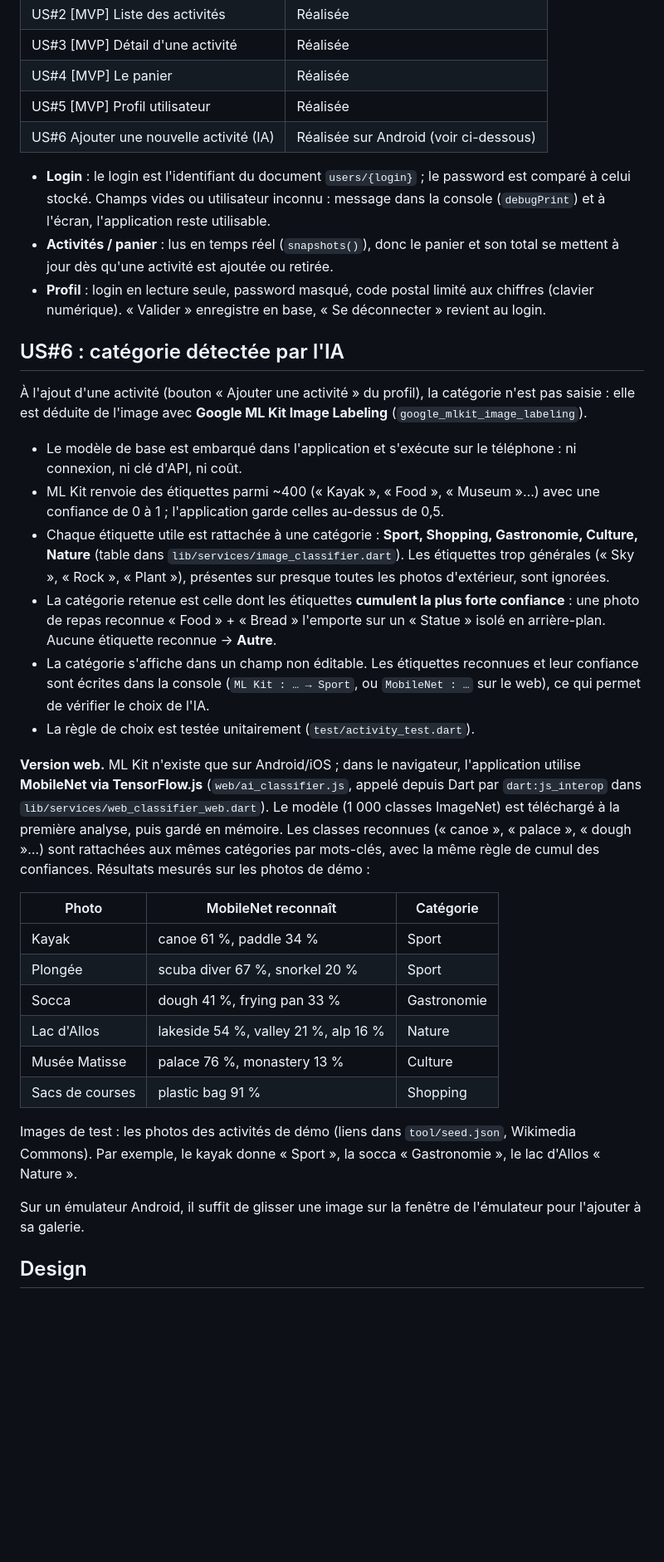
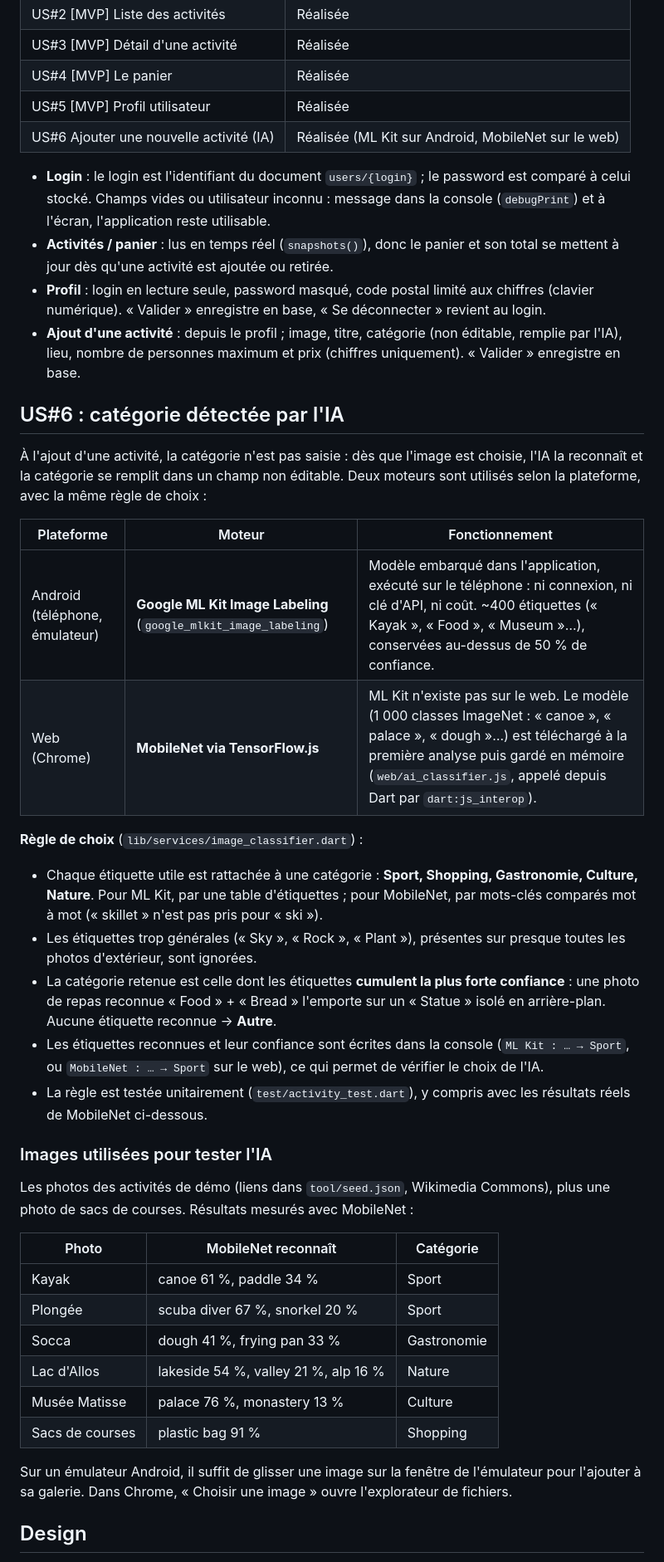
Before and after one commit to Tzk91/Miaged, a Markdown page: README.md, the part around one of its changes. Shown at 83% size. Drawn GitHub-style; blank space fills up the shorter version.

Commit message:
README mis à jour

```diff
--- a/README.md
+++ b/README.md
@@ -18,24 +18,33 @@ Application Flutter d'inscription à des activités (TP2 – MIAGE IA2), avec Fi
 | US#3 [MVP] Détail d'une activité | Réalisée |
 | US#4 [MVP] Le panier | Réalisée |
 | US#5 [MVP] Profil utilisateur | Réalisée |
-| US#6 Ajouter une nouvelle activité (IA) | Réalisée sur Android (voir ci-dessous) |
+| US#6 Ajouter une nouvelle activité (IA) | Réalisée (ML Kit sur Android, MobileNet sur le web) |
 
 - **Login** : le login est l'identifiant du document `users/{login}` ; le password est comparé à celui stocké. Champs vides ou utilisateur inconnu : message dans la console (`debugPrint`) et à l'écran, l'application reste utilisable.
 - **Activités / panier** : lus en temps réel (`snapshots()`), donc le panier et son total se mettent à jour dès qu'une activité est ajoutée ou retirée.
 - **Profil** : login en lecture seule, password masqué, code postal limité aux chiffres (clavier numérique). « Valider » enregistre en base, « Se déconnecter » revient au login.
+- **Ajout d'une activité** : depuis le profil ; image, titre, catégorie (non éditable, remplie par l'IA), lieu, nombre de personnes maximum et prix (chiffres uniquement). « Valider » enregistre en base.
 
 ## US#6 : catégorie détectée par l'IA
 
-À l'ajout d'une activité (bouton « Ajouter une activité » du profil), la catégorie n'est pas saisie : elle est déduite de l'image avec **Google ML Kit Image Labeling** (`google_mlkit_image_labeling`).
+À l'ajout d'une activité, la catégorie n'est pas saisie : dès que l'image est choisie, l'IA la reconnaît et la catégorie se remplit dans un champ non éditable. Deux moteurs sont utilisés selon la plateforme, avec la même règle de choix :
 
-- Le modèle de base est embarqué dans l'application et s'exécute sur le téléphone : ni connexion, ni clé d'API, ni coût.
-- ML Kit renvoie des étiquettes parmi ~400 (« Kayak », « Food », « Museum »…) avec une confiance de 0 à 1 ; l'application garde celles au-dessus de 0,5.
-- Chaque étiquette utile est rattachée à une catégorie : **Sport, Shopping, Gastronomie, Culture, Nature** (table dans `lib/services/image_classifier.dart`). Les étiquettes trop générales (« Sky », « Rock », « Plant »), présentes sur presque toutes les photos d'extérieur, sont ignorées.
+| Plateforme | Moteur | Fonctionnement |
+|------------|--------|----------------|
+| Android (téléphone, émulateur) | **Google ML Kit Image Labeling** (`google_mlkit_image_labeling`) | Modèle embarqué dans l'application, exécuté sur le téléphone : ni connexion, ni clé d'API, ni coût. ~400 étiquettes (« Kayak », « Food », « Museum »…), conservées au-dessus de 50 % de confiance. |
+| Web (Chrome) | **MobileNet via TensorFlow.js** | ML Kit n'existe pas sur le web. Le modèle (1 000 classes ImageNet : « canoe », « palace », « dough »…) est téléchargé à la première analyse puis gardé en mémoire (`web/ai_classifier.js`, appelé depuis Dart par `dart:js_interop`). |
+
+**Règle de choix** (`lib/services/image_classifier.dart`) :
+
+- Chaque étiquette utile est rattachée à une catégorie : **Sport, Shopping, Gastronomie, Culture, Nature**. Pour ML Kit, par une table d'étiquettes ; pour MobileNet, par mots-clés comparés mot à mot (« skillet » n'est pas pris pour « ski »).
+- Les étiquettes trop générales (« Sky », « Rock », « Plant »), présentes sur presque toutes les photos d'extérieur, sont ignorées.
 - La catégorie retenue est celle dont les étiquettes **cumulent la plus forte confiance** : une photo de repas reconnue « Food » + « Bread » l'emporte sur un « Statue » isolé en arrière-plan. Aucune étiquette reconnue → **Autre**.
-- La catégorie s'affiche dans un champ non éditable. Les étiquettes reconnues et leur confiance sont écrites dans la console (`ML Kit : … → Sport`, ou `MobileNet : …` sur le web), ce qui permet de vérifier le choix de l'IA.
-- La règle de choix est testée unitairement (`test/activity_test.dart`).
+- Les étiquettes reconnues et leur confiance sont écrites dans la console (`ML Kit : … → Sport`, ou `MobileNet : … → Sport` sur le web), ce qui permet de vérifier le choix de l'IA.
+- La règle est testée unitairement (`test/activity_test.dart`), y compris avec les résultats réels de MobileNet ci-dessous.
 
-**Version web.** ML Kit n'existe que sur Android/iOS ; dans le navigateur, l'application utilise **MobileNet via TensorFlow.js** (`web/ai_classifier.js`, appelé depuis Dart par `dart:js_interop` dans `lib/services/web_classifier_web.dart`). Le modèle (1 000 classes ImageNet) est téléchargé à la première analyse, puis gardé en mémoire. Les classes reconnues (« canoe », « palace », « dough »…) sont rattachées aux mêmes catégories par mots-clés, avec la même règle de cumul des confiances. Résultats mesurés sur les photos de démo :
+### Images utilisées pour tester l'IA
+
+Les photos des activités de démo (liens dans `tool/seed.json`, Wikimedia Commons), plus une photo de sacs de courses. Résultats mesurés avec MobileNet :
 
 | Photo | MobileNet reconnaît | Catégorie |
 |-------|---------------------|-----------|
@@ -46,9 +55,7 @@ Application Flutter d'inscription à des activités (TP2 – MIAGE IA2), avec Fi
 | Musée Matisse | palace 76 %, monastery 13 % | Culture |
 | Sacs de courses | plastic bag 91 % | Shopping |
 
-Images de test : les photos des activités de démo (liens dans `tool/seed.json`, Wikimedia Commons). Par exemple, le kayak donne « Sport », la socca « Gastronomie », le lac d'Allos « Nature ».
-
-Sur un émulateur Android, il suffit de glisser une image sur la fenêtre de l'émulateur pour l'ajouter à sa galerie.
+Sur un émulateur Android, il suffit de glisser une image sur la fenêtre de l'émulateur pour l'ajouter à sa galerie. Dans Chrome, « Choisir une image » ouvre l'explorateur de fichiers.
 
 ## Design
 
```
Also changed, not shown: other parts of README.md (+19 -15 lines).
